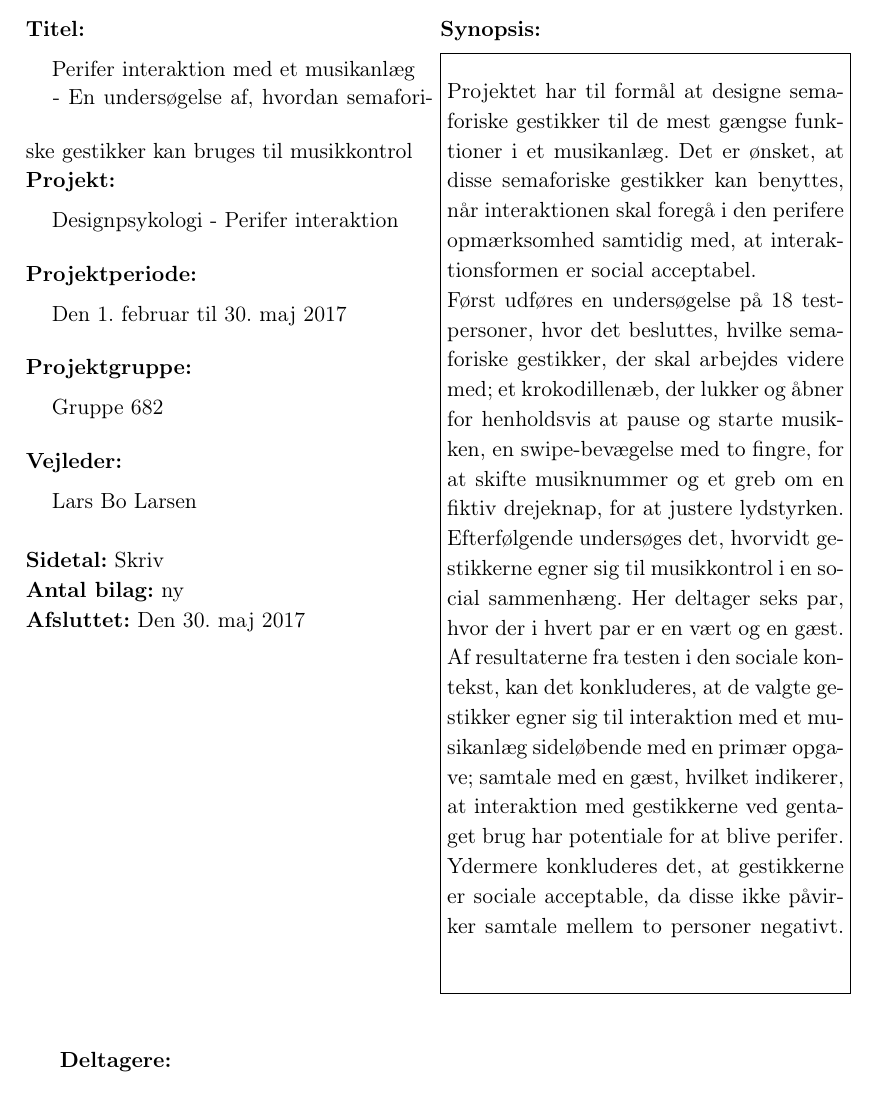
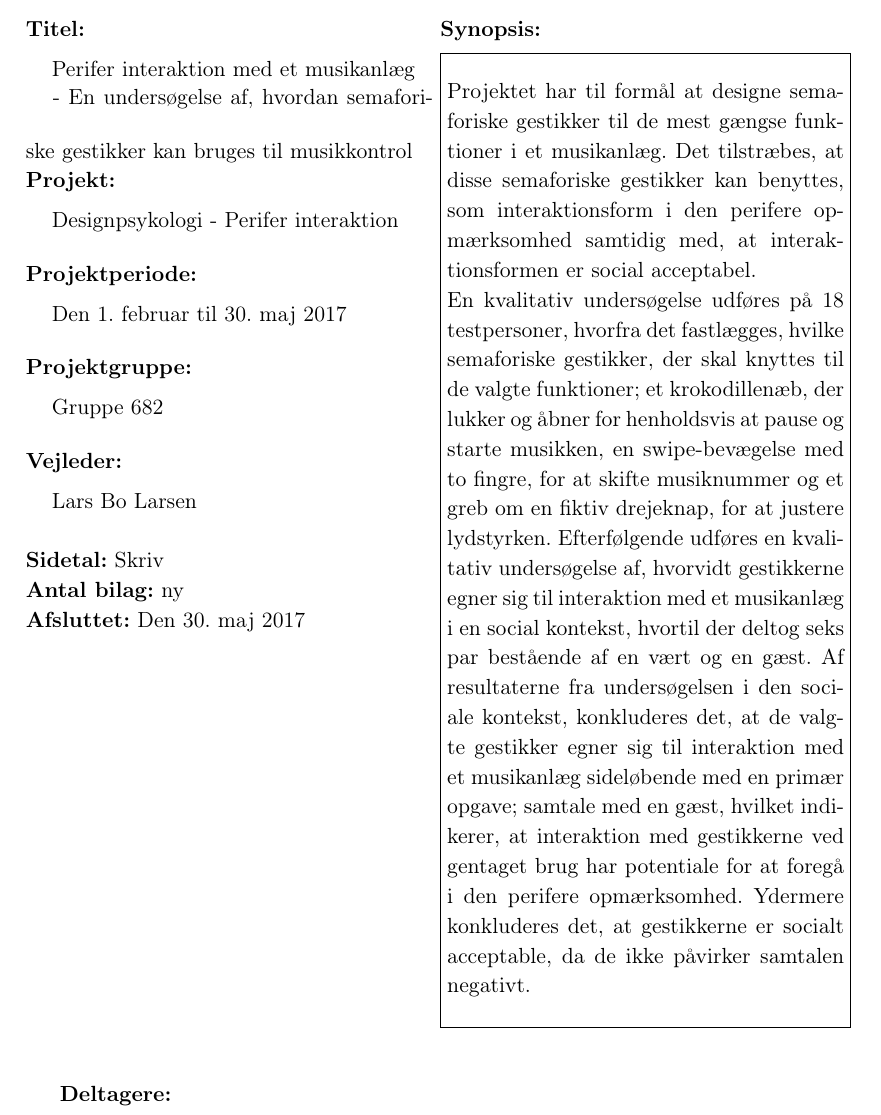
Before and after one commit to SaraNielsen0711/P6-LaTex, a LaTeX thesis (Master.tex, which reads Content/Formalia/Synopsis.tex): part of page 3 of 167, cut so that both start at the same text. Compiled offline with pdfLaTeX.

Commit message:
Rettet i synopsis

```diff
--- a/Content/Formalia/Synopsis.tex
+++ b/Content/Formalia/Synopsis.tex
@@ -1,4 +1,4 @@
 %\fxwrite{Synopsis}
-Projektet har til formål at designe semaforiske gestikker til de mest gængse funktioner i et musikanlæg. Det er ønsket, at disse semaforiske gestikker kan benyttes, når interaktionen skal foregå i den perifere opmærksomhed samtidig med, at interaktionsformen er social acceptabel.
+Projektet har til formål at designe semaforiske gestikker til de mest gængse funktioner i et musikanlæg. Det tilstræbes, at disse semaforiske gestikker kan benyttes, som interaktionsform i den perifere opmærksomhed samtidig med, at interaktionsformen er social acceptabel.
 
-Først udføres en undersøgelse på 18 testpersoner, hvor det besluttes, hvilke semaforiske gestikker, der skal arbejdes videre med; et krokodillenæb, der lukker og åbner for henholdsvis at pause og starte musikken, en swipe-bevægelse med to fingre, for at skifte musiknummer og et greb om en fiktiv drejeknap, for at justere lydstyrken. Efterfølgende undersøges det, hvorvidt gestikkerne egner sig til musikkontrol i en social sammenhæng. Her deltager seks par, hvor der i hvert par er en vært og en gæst. Af resultaterne fra testen i den sociale kontekst, kan det konkluderes, at de valgte gestikker egner sig til interaktion med et musikanlæg sideløbende med en primær opgave; samtale med en gæst, hvilket indikerer, at interaktion med gestikkerne ved gentaget brug har potentiale for at blive perifer. Ydermere konkluderes det, at gestikkerne er sociale acceptable, da disse ikke påvirker samtale mellem to personer negativt.
+En kvalitativ undersøgelse udføres på 18 testpersoner, hvorfra det fastlægges, hvilke semaforiske gestikker, der skal knyttes til de valgte funktioner; et krokodillenæb, der lukker og åbner for henholdsvis at pause og starte musikken, en swipe-bevægelse med to fingre, for at skifte musiknummer og et greb om en fiktiv drejeknap, for at justere lydstyrken. Efterfølgende udføres en kvalitativ undersøgelse af, hvorvidt gestikkerne egner sig til interaktion med et musikanlæg i en social kontekst, hvortil der deltog seks par bestående af en vært og en gæst. Af resultaterne fra undersøgelsen i den sociale kontekst, konkluderes det, at de valgte gestikker egner sig til interaktion med et musikanlæg sideløbende med en primær opgave; samtale med en gæst, hvilket indikerer, at interaktion med gestikkerne ved gentaget brug har potentiale for at foregå i den perifere opmærksomhed. Ydermere konkluderes det, at gestikkerne er socialt acceptable, da de ikke påvirker samtalen negativt.
```
